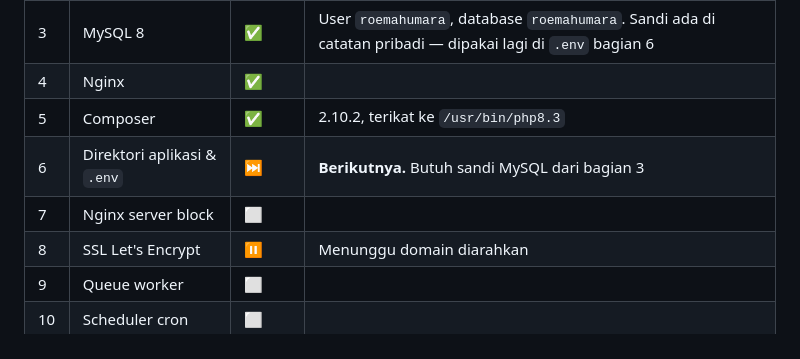
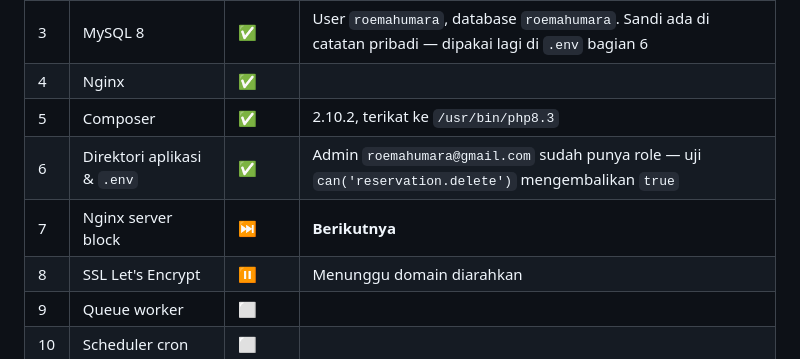
Before and after one commit to ArnoldSupriyadi/reservation-system-roemahumara, a Markdown page: deploy/CHECKPOINT.md, the part around the change. Rendered like a GitHub page.

```diff
--- a/deploy/CHECKPOINT.md
+++ b/deploy/CHECKPOINT.md
@@ -36,8 +36,8 @@ keadaan terakhir. **Perbarui setiap kali sebuah bagian selesai**, lalu commit.
 | 3 | MySQL 8 | ✅ | User `roemahumara`, database `roemahumara`. Sandi ada di catatan pribadi — dipakai lagi di `.env` bagian 6 |
 | 4 | Nginx | ✅ | |
 | 5 | Composer | ✅ | 2.10.2, terikat ke `/usr/bin/php8.3` |
-| 6 | Direktori aplikasi & `.env` | ⏭️ | **Berikutnya.** Butuh sandi MySQL dari bagian 3 |
-| 7 | Nginx server block | ⬜ | |
+| 6 | Direktori aplikasi & `.env` | ✅ | Admin `roemahumara@gmail.com` sudah punya role — uji `can('reservation.delete')` mengembalikan `true` |
+| 7 | Nginx server block | ⏭️ | **Berikutnya** |
 | 8 | SSL Let's Encrypt | ⏸️ | Menunggu domain diarahkan |
 | 9 | Queue worker | ⬜ | |
 | 10 | Scheduler cron | ⬜ | |
```
Also changed, not shown: deploy/RUNBOOK.md (+32 -0 lines).
